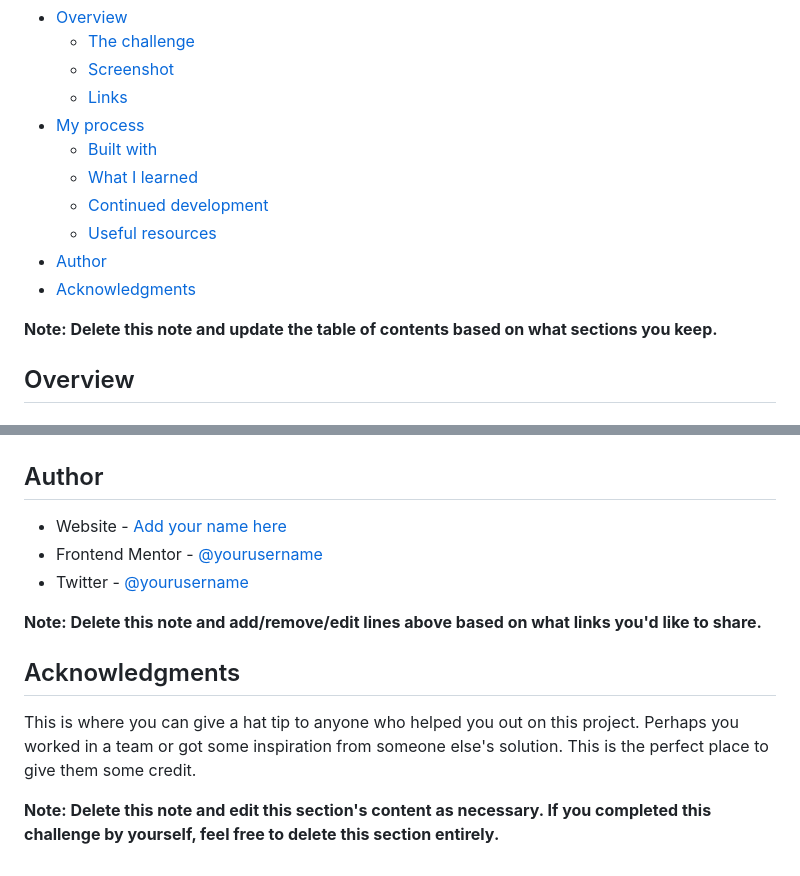
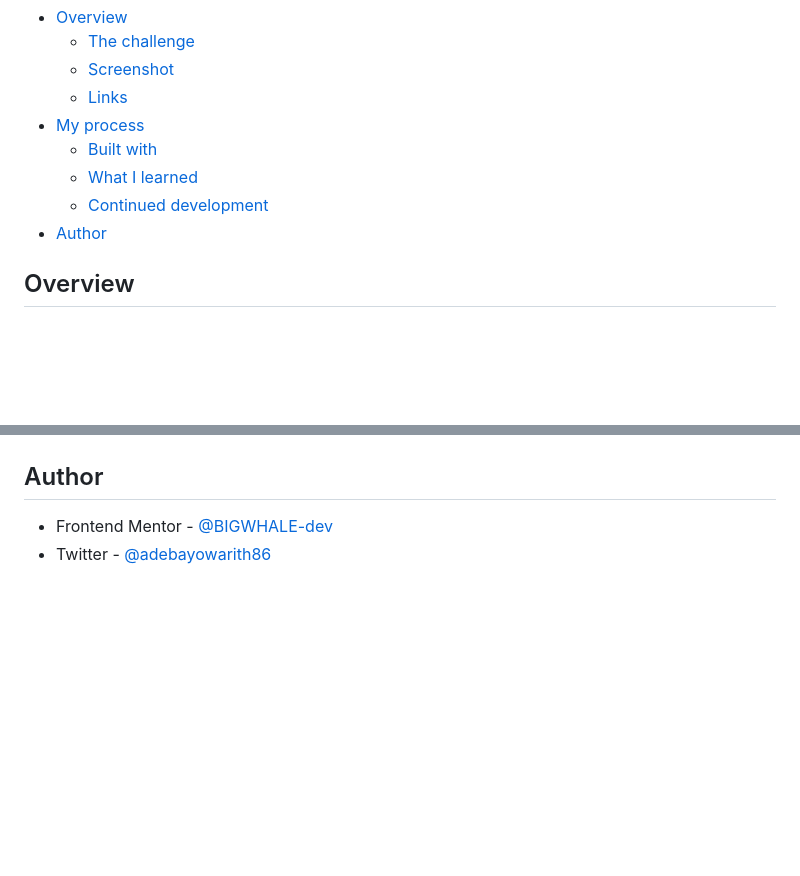
Before and after one commit to BIGWHALE-dev/Multi-step-form, a Markdown page: README-template.md, 2 parts joined by grey strips. GitHub-like rendering; blank space fills up the shorter version.

```diff
--- a/README-template.md
+++ b/README-template.md
@@ -12,11 +12,7 @@ This is a solution to the [Multi-step form challenge on Frontend Mentor](https:/
   - [Built with](#built-with)
   - [What I learned](#what-i-learned)
   - [Continued development](#continued-development)
-  - [Useful resources](#useful-resources)
 - [Author](#author)
-- [Acknowledgments](#acknowledgments)
-
-**Note: Delete this note and update the table of contents based on what sections you keep.**
 
 ## Overview
 
@@ -105,14 +64,5 @@ Use this section to outline areas that you want to continue focusing on in futur
 
 ## Author
 
-- Website - [Add your name here](https://www.your-site.com)
-- Frontend Mentor - [@yourusername](https://www.frontendmentor.io/profile/yourusername)
-- Twitter - [@yourusername](https://www.twitter.com/yourusername)
-
-**Note: Delete this note and add/remove/edit lines above based on what links you'd like to share.**
-
-## Acknowledgments
-
-This is where you can give a hat tip to anyone who helped you out on this project. Perhaps you worked in a team or got some inspiration from someone else's solution. This is the perfect place to give them some credit.
-
-**Note: Delete this note and edit this section's content as necessary. If you completed this challenge by yourself, feel free to delete this section entirely.**
+- Frontend Mentor - [@BIGWHALE-dev](https://www.frontendmentor.io/profile/yourusername)
+- Twitter - [@adebayowarith86](https://www.twitter.com/adebayowarith86)
```
Also changed, not shown: other parts of README-template.md (+8 -45 lines), screenshot1.png (added), screenshot2.png (added), 11 other files.
